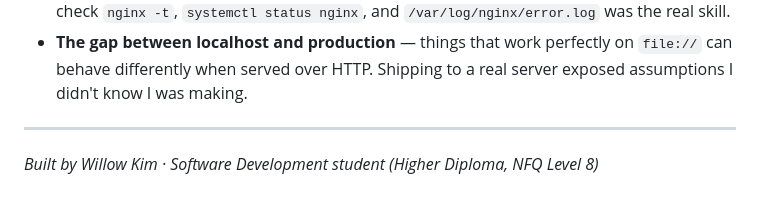
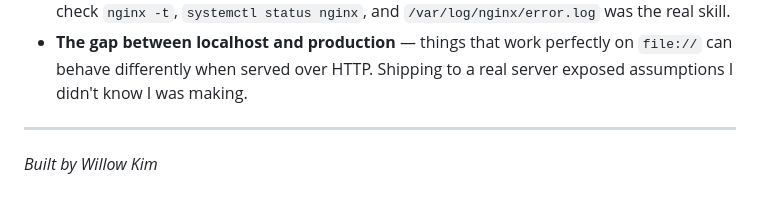
Before and after one commit to willowkeem/my-devblog, a Markdown page: README.md, the part around the change. Rendered like a GitHub page.

```diff
--- a/README.md
+++ b/README.md
@@ -94,4 +94,4 @@ scp -i "~/path/to/my key.pem" index.html ubuntu@54.246.17.88:/var/www/html/
 
 ---
 
-*Built by Willow Kim · Software Development student (Higher Diploma, NFQ Level 8)*
+*Built by Willow Kim*
```
